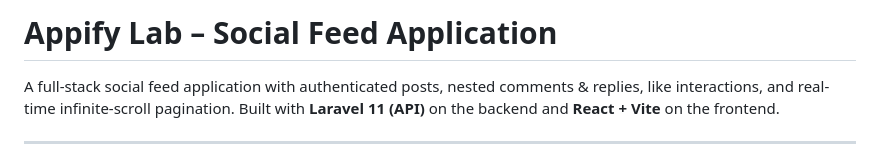
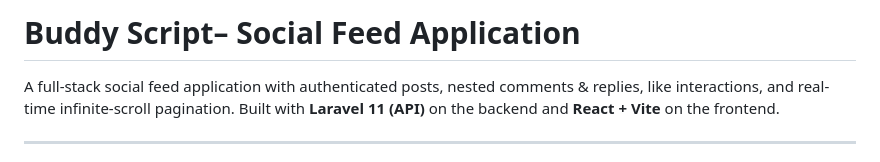
Before and after one commit to mahmudul007/lab-task, a Markdown page: README.md, the part around the change. Rendered like a GitHub page.

Commit message:
Update project name in README

```diff
--- a/README.md
+++ b/README.md
@@ -1,4 +1,4 @@
-# Appify Lab – Social Feed Application
+# Buddy Script– Social Feed Application
 
 A full-stack social feed application with authenticated posts, nested comments & replies, like interactions, and real-time infinite-scroll pagination. Built with **Laravel 11 (API)** on the backend and **React + Vite** on the frontend.
 
```
